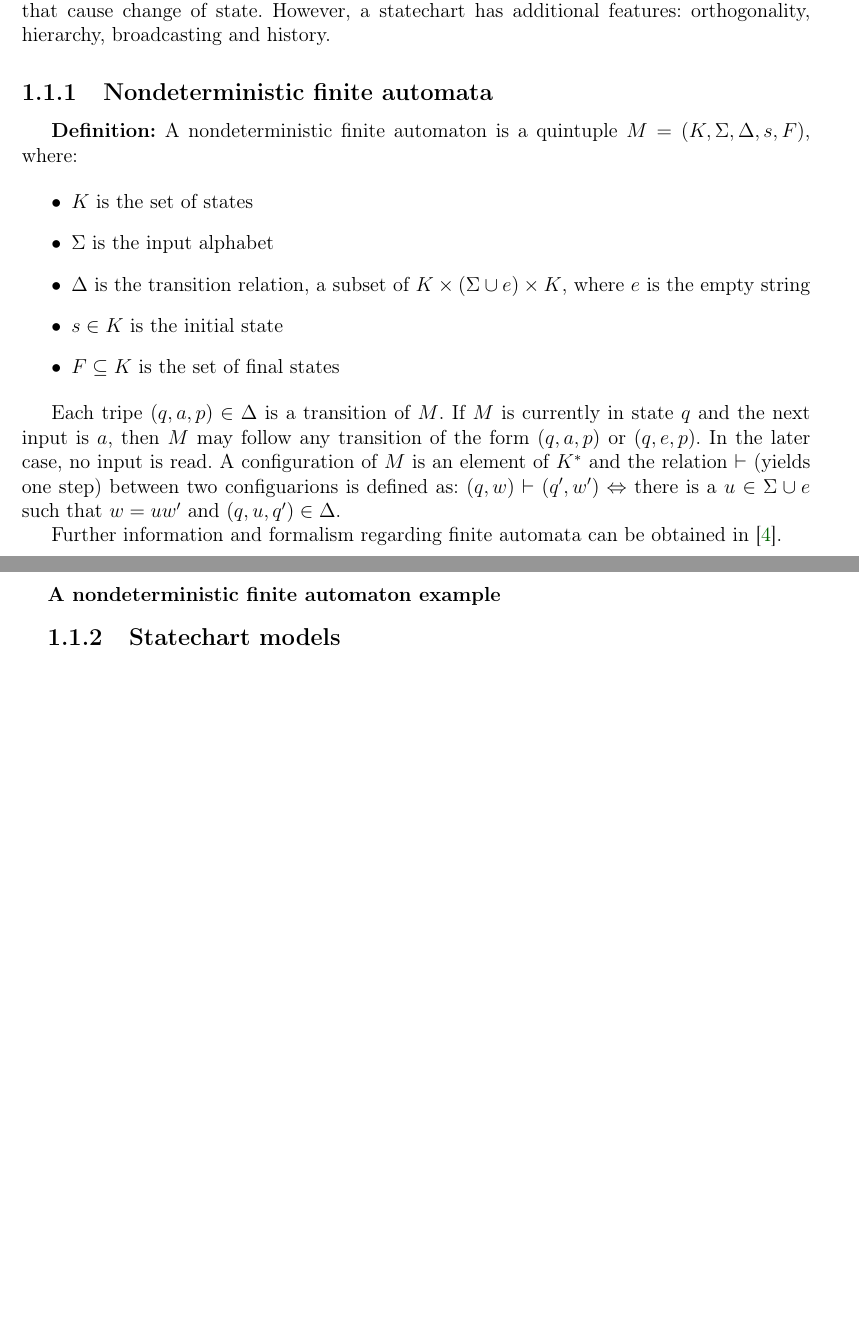
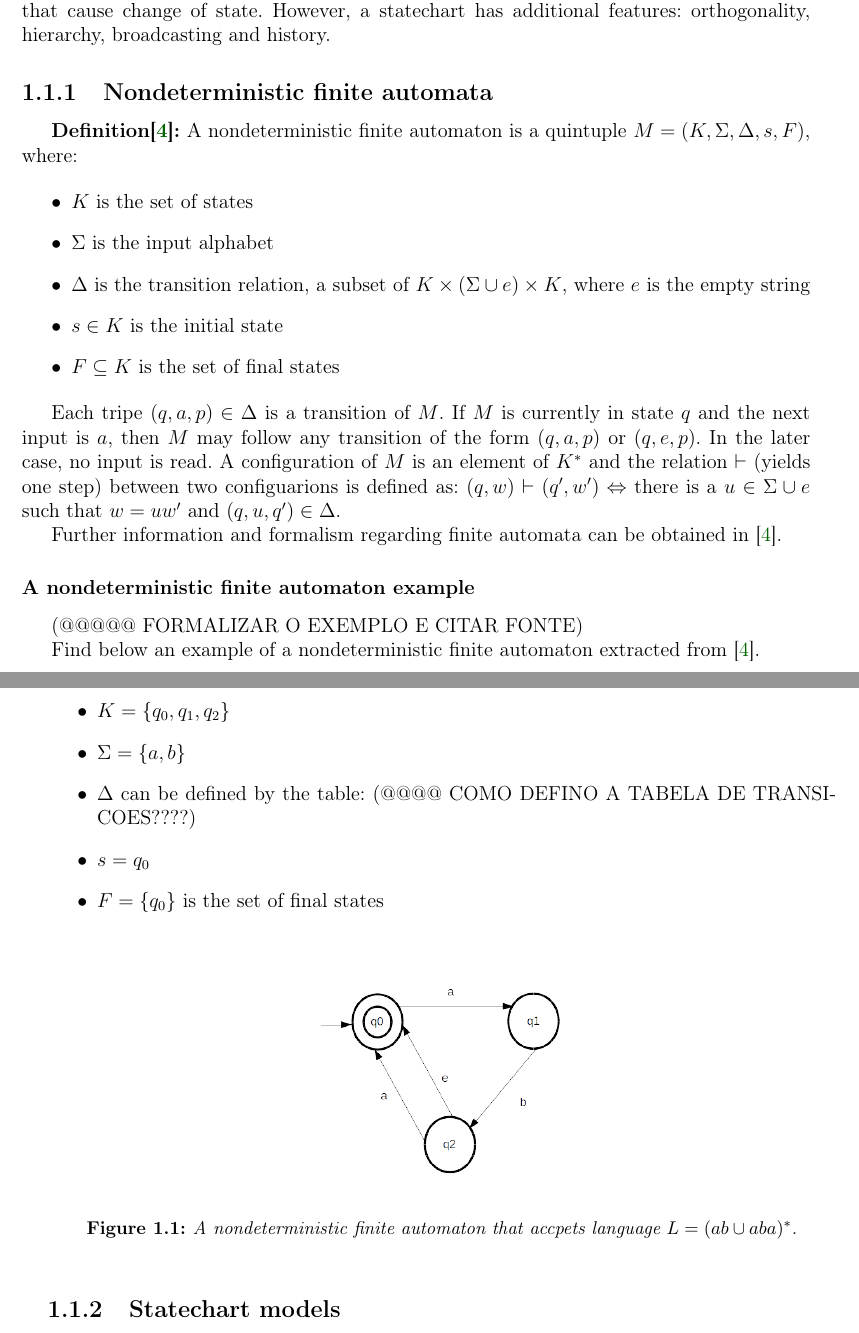
Before and after one commit to rafaelgregorut/ExtractingStateSequences, a LaTeX thesis (ExtractingStateSequences/Material&ArquivosTeste/Monografia/texto/monografia_gregorut.tex, which reads ExtractingStateSequences/Material&ArquivosTeste/Monografia/texto/sec-statecharts.tex): two parts of pages 9 and 10 of 19, joined at a grey line, cut so that both start at the same text, the shorter picture padded with empty space. Compiled offline with pdfLaTeX; the source files are stored in an older character set and shown here as Unicode.

Commit message:
mais exemplos na parte de conceitos

```diff
--- a/ExtractingStateSequences/Material&ArquivosTeste/Monografia/texto/sec-statecharts.tex
+++ b/ExtractingStateSequences/Material&ArquivosTeste/Monografia/texto/sec-statecharts.tex
@@ -8,7 +8,7 @@ Statechats are a type of formal software specification based on finite states ma
 
 \subsection{Nondeterministic finite automata}
 
-\textbf{Definition:} A nondeterministic finite automaton is a quintuple $M = (K,\Sigma,\Delta,s,F)$, where:
+\textbf{Definition\cite{Lewis:98}:} A nondeterministic finite automaton is a quintuple $M = (K,\Sigma,\Delta,s,F)$, where:
 
 \begin{itemize}
 
@@ -29,7 +29,38 @@ Further information and formalism regarding finite automata can be obtained in \
 
 \subsubsection{A nondeterministic finite automaton example}
 
-%%ADICIONAR EXEMPLO DE FSM
+(@@@@@ FORMALIZAR O EXEMPLO E CITAR FONTE)
+
+Find below an example of a nondeterministic finite automaton extracted from \cite{Lewis:98}.
+
+\begin{itemize}
+\item $K = \{q_0, q_1, q_2\}$
+
+\item $\Sigma = \{a, b\}$
+
+\item $\Delta$ can be defined by the table:
+(@@@@ COMO DEFINO A TABELA DE TRANSICOES????)
+
+%\begin{tabular}{ l | c | r }
+ %   \hline
+  %  1 & $q_0$ & $q_1$ & $q_2$ &\\ \hline
+   % 4 & 5 & 6 \\ \hline
+    %7 & 8 & 9 \\
+    %\hline
+  %\end{tabular}
+
+\item $s = q_0$
+
+\item $F = \{q_0\}$ is the set of final states
+\end{itemize}
+
+\begin{figure}[htb]
+\centering
+\includegraphics[width=2in]{figuras/nfa1}
+\caption{\label{fig:nfa1}A nondeterministic finite automaton that accpets language $L = (ab \cup aba)^{*}$.}
+\end{figure}
+
+
 
 \subsection{Statechart models}
 
```
Also changed, not shown: ExtractingStateSequences/Material&ArquivosTeste/Monografia/texto/bibliografia.bib (+1 -0 lines), ExtractingStateSequences/Material&ArquivosTeste/Monografia/texto/figuras/nfa1.png (added), ExtractingStateSequences/Material&ArquivosTeste/Monografia/texto/monografia_gregorut.pdf, ExtractingStateSequences/Material&ArquivosTeste/Monografia/texto/sec-statecharts.tex (28 more changed lines), 6 other files.
